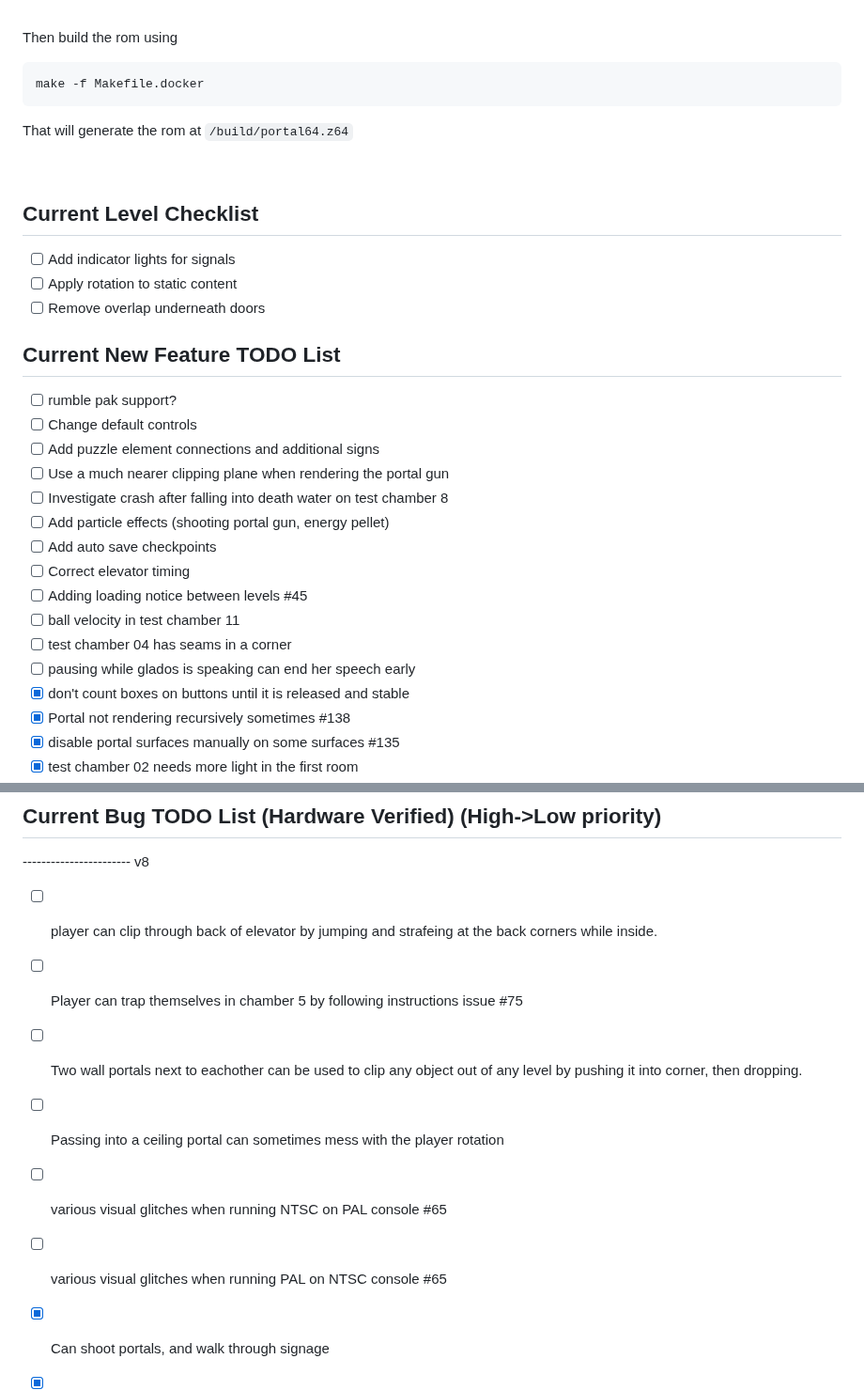
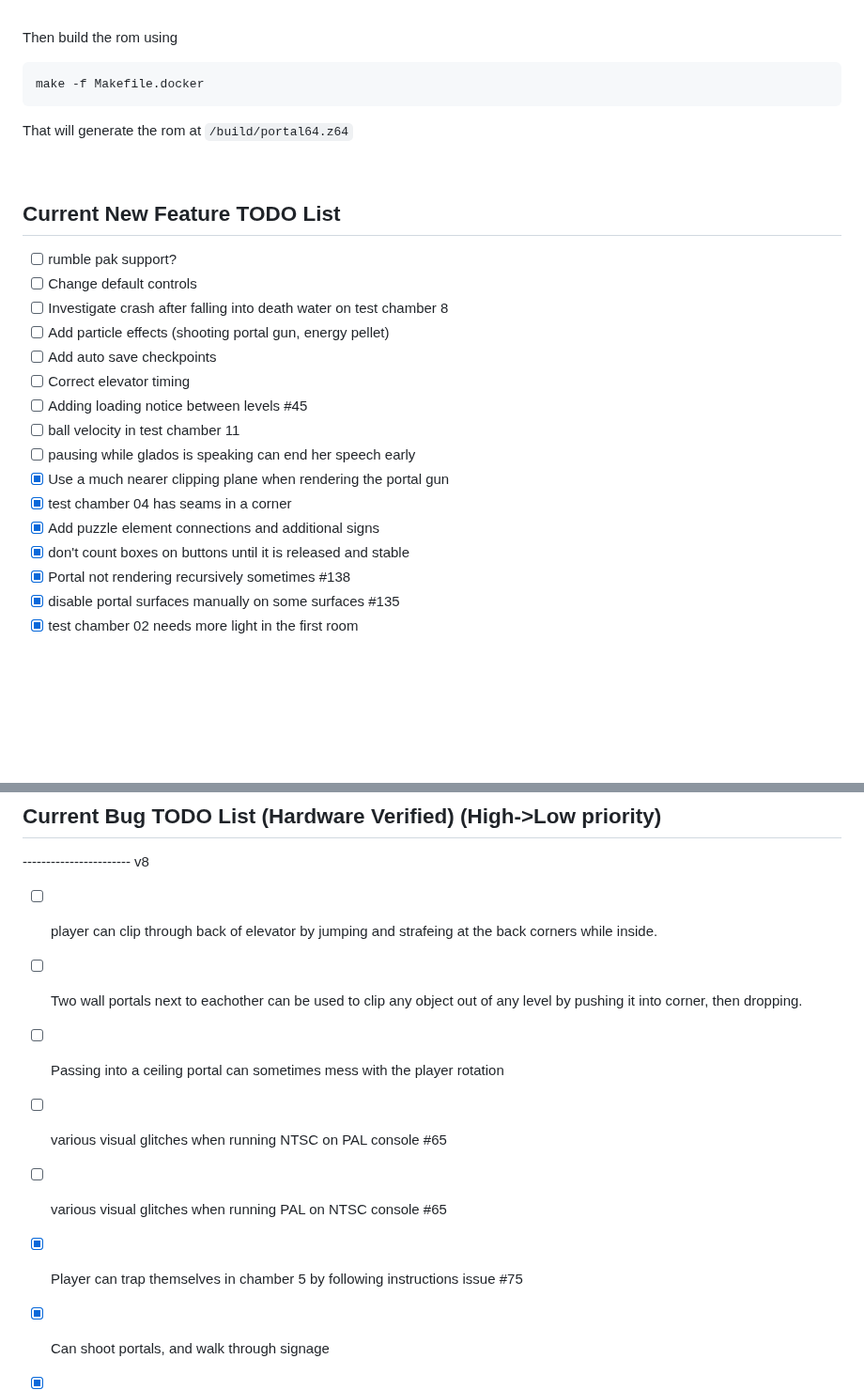
Before and after one commit to mwpenny/portal64-still-alive, a Markdown page: README.md, 2 parts joined by grey strips. Shown at 94% size. Rendered like a GitHub page; blank space fills up the shorter version.

```diff
--- a/README.md
+++ b/README.md
@@ -140,25 +140,19 @@ That will generate the rom at `/build/portal64.z64`
 
 <br />
 
-## Current Level Checklist
-
-- [ ] Add indicator lights for signals
-- [ ] Apply rotation to static content
-- [ ] Remove overlap underneath doors
-
 ## Current New Feature TODO List
 - [ ] rumble pak support?
 - [ ] Change default controls
-- [ ] Add puzzle element connections and additional signs
-- [ ] Use a much nearer clipping plane when rendering the portal gun
 - [ ] Investigate crash after falling into death water on test chamber 8
 - [ ] Add particle effects (shooting portal gun, energy pellet)
 - [ ] Add auto save checkpoints
 - [ ] Correct elevator timing
 - [ ] Adding loading notice between levels #45
 - [ ] ball velocity in test chamber 11
-- [ ] test chamber 04 has seams in a corner
 - [ ] pausing while glados is speaking can end her speech early
+- [x] Use a much nearer clipping plane when rendering the portal gun
+- [x] test chamber 04 has seams in a corner
+- [x] Add puzzle element connections and additional signs
 - [x] don't count boxes on buttons until it is released and stable
 - [x] Portal not rendering recursively sometimes #138
 - [x] disable portal surfaces manually on some surfaces #135
@@ -173,10 +167,10 @@ That will generate the rom at `/build/portal64.z64`
 ## Current Bug TODO List (Hardware Verified) (High->Low priority)
 ----------------------- v8
 - [ ] player can clip through back of elevator by jumping and strafeing at the back corners while inside.
-- [ ] Player can trap themselves in chamber 5 by following instructions issue #75
 - [ ] Two wall portals next to eachother can be used to clip any object out of any level by pushing it into corner, then dropping.
 - [ ] Passing into a ceiling portal can sometimes mess with the player rotation
 - [ ] various visual glitches when running NTSC on PAL console #65
 - [ ] various visual glitches when running PAL on NTSC console #65
+- [x] Player can trap themselves in chamber 5 by following instructions issue #75
 - [x] Can shoot portals, and walk through signage
 - [x] Can place portals on ground after final fizzler on all levels
```
